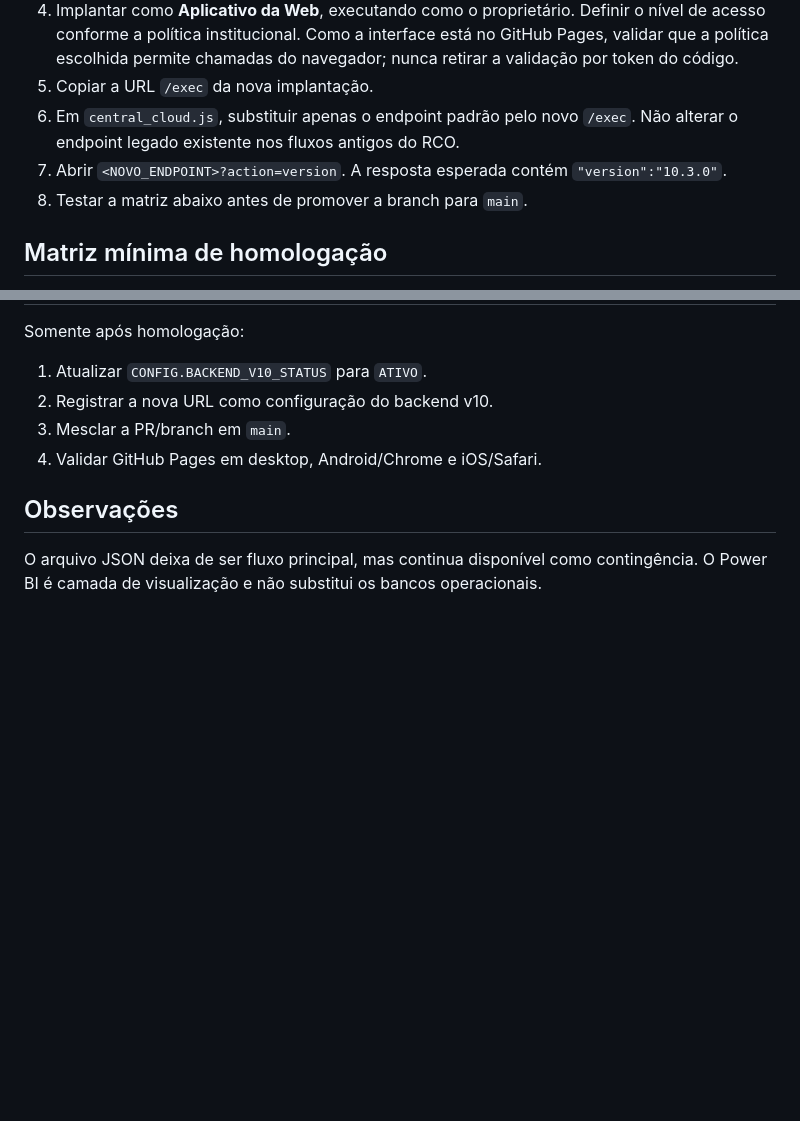
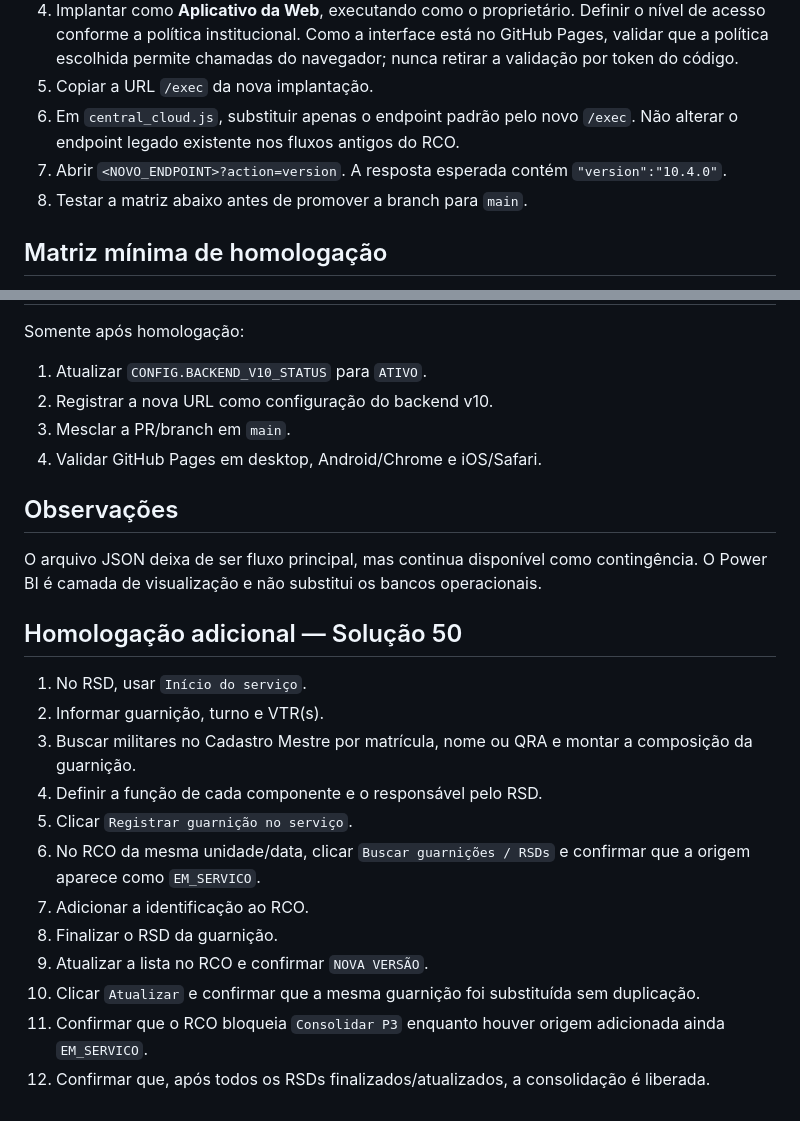
Before and after one commit to batalhaodetransitopbp3/central-relatorios-bptran-bprv, a Markdown page: IMPLANTACAO_V10.md, 2 parts joined by grey strips. Drawn GitHub-style; blank space fills up the shorter version.

Commit message:
Atualiza implantação e homologação para v10.4.0

```diff
--- a/IMPLANTACAO_V10.md
+++ b/IMPLANTACAO_V10.md
@@ -19,7 +19,7 @@ Ativar os módulos em nuvem preparados nesta branch sem substituir o backend leg
 4. Implantar como **Aplicativo da Web**, executando como o proprietário. Definir o nível de acesso conforme a política institucional. Como a interface está no GitHub Pages, validar que a política escolhida permite chamadas do navegador; nunca retirar a validação por token do código.
 5. Copiar a URL `/exec` da nova implantação.
 6. Em `central_cloud.js`, substituir apenas o endpoint padrão pelo novo `/exec`. Não alterar o endpoint legado existente nos fluxos antigos do RCO.
-7. Abrir `<NOVO_ENDPOINT>?action=version`. A resposta esperada contém `"version":"10.3.0"`.
+7. Abrir `<NOVO_ENDPOINT>?action=version`. A resposta esperada contém `"version":"10.4.0"`.
 8. Testar a matriz abaixo antes de promover a branch para `main`.
 
 ## Matriz mínima de homologação
@@ -45,3 +45,18 @@ Somente após homologação:
 
 ## Observações
 O arquivo JSON deixa de ser fluxo principal, mas continua disponível como contingência. O Power BI é camada de visualização e não substitui os bancos operacionais.
+
+
+## Homologação adicional — Solução 50
+1. No RSD, usar `Início do serviço`.
+2. Informar guarnição, turno e VTR(s).
+3. Buscar militares no Cadastro Mestre por matrícula, nome ou QRA e montar a composição da guarnição.
+4. Definir a função de cada componente e o responsável pelo RSD.
+5. Clicar `Registrar guarnição no serviço`.
+6. No RCO da mesma unidade/data, clicar `Buscar guarnições / RSDs` e confirmar que a origem aparece como `EM_SERVICO`.
+7. Adicionar a identificação ao RCO.
+8. Finalizar o RSD da guarnição.
+9. Atualizar a lista no RCO e confirmar `NOVA VERSÃO`.
+10. Clicar `Atualizar` e confirmar que a mesma guarnição foi substituída sem duplicação.
+11. Confirmar que o RCO bloqueia `Consolidar P3` enquanto houver origem adicionada ainda `EM_SERVICO`.
+12. Confirmar que, após todos os RSDs finalizados/atualizados, a consolidação é liberada.
```
